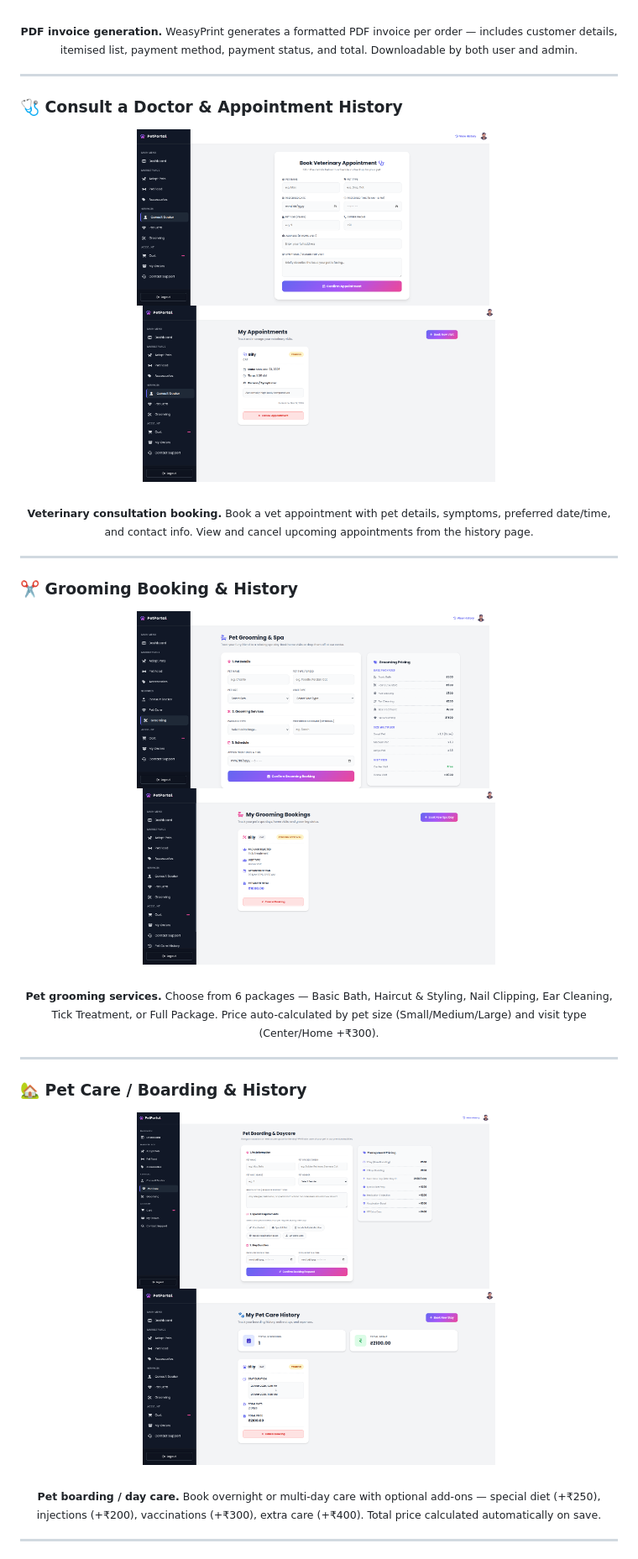
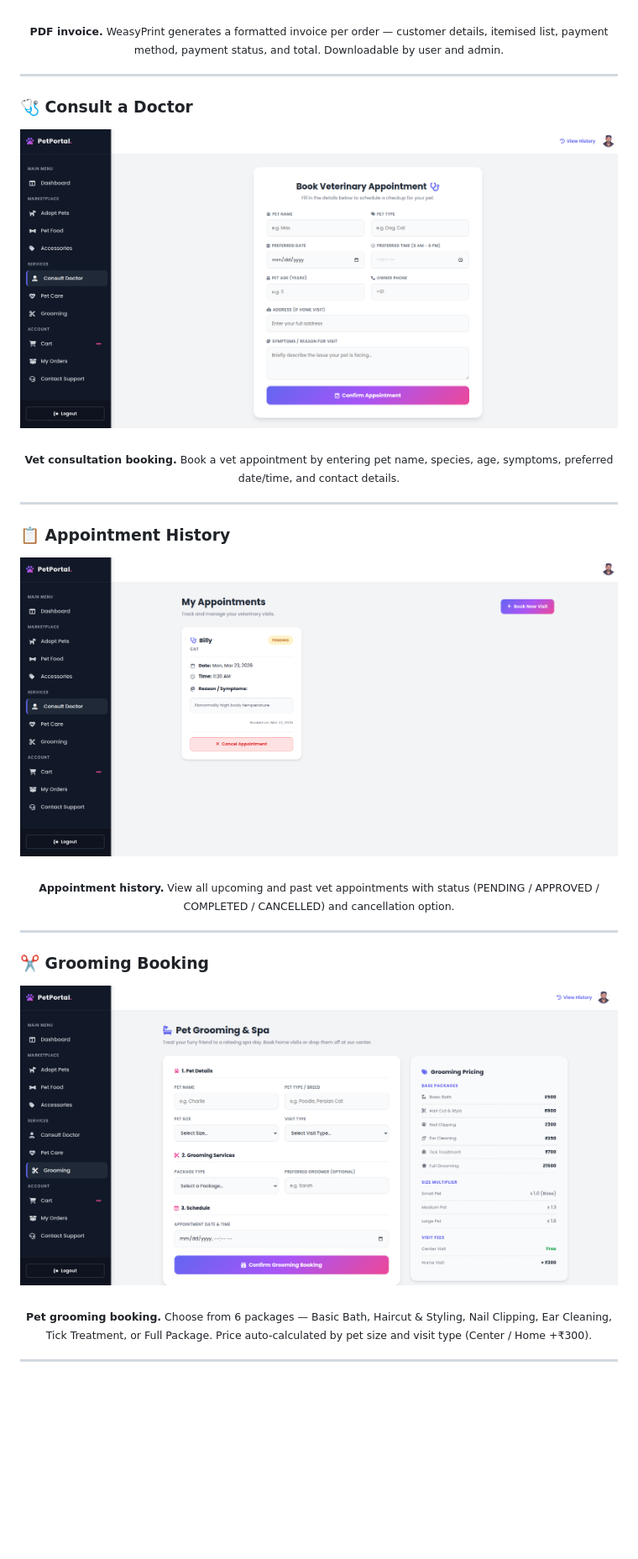
Before and after one commit to iprashanthvanam/the_pet_portal, a Markdown page: README.markdown, the part around one of its changes. Shown at 84% size. Rendered like a GitHub page; blank space fills up the shorter version.

Commit message:
Updated README.markdown and Added Images

```diff
--- a/README.markdown
+++ b/README.markdown
@@ -170,43 +204,37 @@ A complete visual walkthrough of every screen in The Pet Portal.
 <div align="center">
   <img src="images/invoice.png" alt="PDF Invoice" width="860"/>
   <br/><br/>
-  <sub><b>PDF invoice generation.</b> WeasyPrint generates a formatted PDF invoice per order — includes customer details, itemised list, payment method, payment status, and total. Downloadable by both user and admin.</sub>
+  <sub><b>PDF invoice.</b> WeasyPrint generates a formatted invoice per order — customer details, itemised list, payment method, payment status, and total. Downloadable by user and admin.</sub>
 </div>
 
 ---
 
-### 🩺 Consult a Doctor & Appointment History
+### 🩺 Consult a Doctor
 
 <div align="center">
-  <img src="images/consult_doctor.png" alt="Consult Doctor Booking" width="420"/>
-  &nbsp;&nbsp;
-  <img src="images/appointment_history.png" alt="Appointment History" width="420"/>
+  <img src="images/consult_doctor.png" alt="Consult Doctor Booking" width="860"/>
   <br/><br/>
-  <sub><b>Veterinary consultation booking.</b> Book a vet appointment with pet details, symptoms, preferred date/time, and contact info. View and cancel upcoming appointments from the history page.</sub>
+  <sub><b>Vet consultation booking.</b> Book a vet appointment by entering pet name, species, age, symptoms, preferred date/time, and contact details.</sub>
 </div>
 
 ---
 
-### ✂️ Grooming Booking & History
+### 📋 Appointment History
 
 <div align="center">
-  <img src="images/grooming_booking.png" alt="Grooming Booking Form" width="420"/>
-  &nbsp;&nbsp;
-  <img src="images/grooming_history.png" alt="Grooming History" width="420"/>
+  <img src="images/appointment_history.png" alt="Appointment History" width="860"/>
   <br/><br/>
-  <sub><b>Pet grooming services.</b> Choose from 6 packages — Basic Bath, Haircut & Styling, Nail Clipping, Ear Cleaning, Tick Treatment, or Full Package. Price auto-calculated by pet size (Small/Medium/Large) and visit type (Center/Home +₹300).</sub>
+  <sub><b>Appointment history.</b> View all upcoming and past vet appointments with status (PENDING / APPROVED / COMPLETED / CANCELLED) and cancellation option.</sub>
 </div>
 
 ---
 
-### 🏡 Pet Care / Boarding & History
+### ✂️ Grooming Booking
 
 <div align="center">
-  <img src="images/pet_care_booking.png" alt="Pet Care Boarding Form" width="420"/>
-  &nbsp;&nbsp;
-  <img src="images/pet_care_history.png" alt="Pet Care History" width="420"/>
+  <img src="images/grooming_booking.png" alt="Grooming Booking Form" width="860"/>
   <br/><br/>
-  <sub><b>Pet boarding / day care.</b> Book overnight or multi-day care with optional add-ons — special diet (+₹250), injections (+₹200), vaccinations (+₹300), extra care (+₹400). Total price calculated automatically on save.</sub>
+  <sub><b>Pet grooming booking.</b> Choose from 6 packages — Basic Bath, Haircut & Styling, Nail Clipping, Ear Cleaning, Tick Treatment, or Full Package. Price auto-calculated by pet size and visit type (Center / Home +₹300).</sub>
 </div>
 
 ---
```
Also changed, not shown: other parts of README.markdown (+85 -22 lines).
